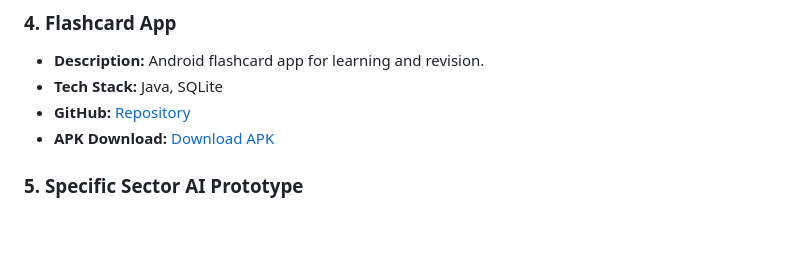
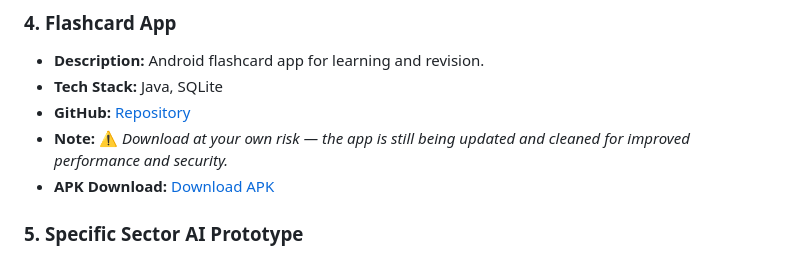
Before and after one commit to Melinda-PS/phumza-portfolio, a Markdown page: README.md, the part around the change. Drawn GitHub-style; blank space fills up the shorter version.

```diff
--- a/README.md
+++ b/README.md
@@ -29,6 +29,7 @@ Welcome to my personal portfolio showcasing my projects, skills, and professiona
 - **Description:** Android flashcard app for learning and revision.
 - **Tech Stack:** Java, SQLite
 - **GitHub:** [Repository](https://github.com/Melinda-PS/FlashcardApp-BostonCity-SummativeProject)
+- **Note:** ⚠️ *Download at your own risk — the app is still being updated and cleaned for improved performance and security.*
 - **APK Download:** [Download APK](https://github.com/Melinda-PS/FlashcardApp-BostonCity-SummativeProject/blob/main/app-debug.apk?raw=true)
 
 ### 5. Specific Sector AI Prototype
```
